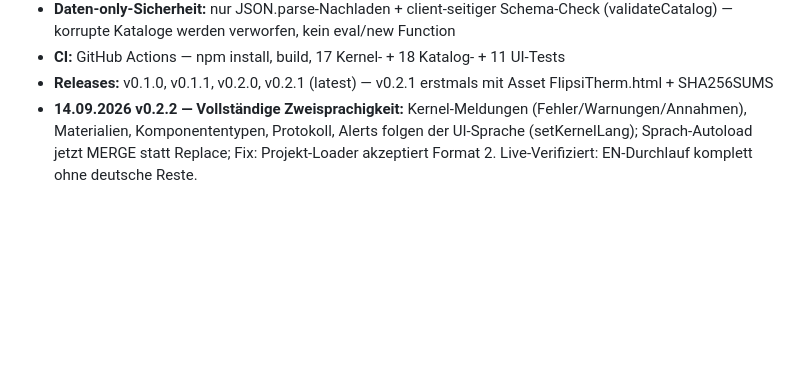
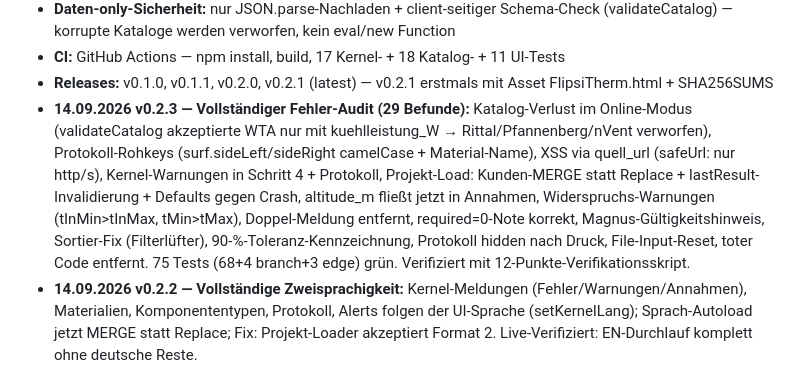
Before and after one commit to TechFlipsi/FlipsiTherm, a Markdown page: docs/STATUS.md, the part around one of its changes. Rendered like a GitHub page; blank space fills up the shorter version.

Commit message:
docs: STATUS v0.2.3

```diff
--- a/docs/STATUS.md
+++ b/docs/STATUS.md
@@ -27,6 +27,7 @@ Stand: 14.09.2026 (v0.2.2) · J.A.R.V.I.S. · Repo: https://github.com/TechFlips
   (validateCatalog) — korrupte Kataloge werden verworfen, kein eval/new Function
 - **CI:** GitHub Actions — npm install, build, 17 Kernel- + 18 Katalog- + 11 UI-Tests
 - **Releases:** v0.1.0, v0.1.1, v0.2.0, v0.2.1 (latest) — v0.2.1 erstmals mit Asset FlipsiTherm.html + SHA256SUMS
+- **14.09.2026 v0.2.3 — Vollständiger Fehler-Audit (29 Befunde):** Katalog-Verlust im Online-Modus (validateCatalog akzeptierte WTA nur mit kuehlleistung_W → Rittal/Pfannenberg/nVent verworfen), Protokoll-Rohkeys (surf.sideLeft/sideRight camelCase + Material-Name), XSS via quell_url (safeUrl: nur http/s), Kernel-Warnungen in Schritt 4 + Protokoll, Projekt-Load: Kunden-MERGE statt Replace + lastResult-Invalidierung + Defaults gegen Crash, altitude_m fließt jetzt in Annahmen, Widerspruchs-Warnungen (tInMin>tInMax, tMin>tMax), Doppel-Meldung entfernt, required=0-Note korrekt, Magnus-Gültigkeitshinweis, Sortier-Fix (Filterlüfter), 90-%-Toleranz-Kennzeichnung, Protokoll hidden nach Druck, File-Input-Reset, toter Code entfernt. 75 Tests (68+4 branch+3 edge) grün. Verifiziert mit 12-Punkte-Verifikationsskript.
 - **14.09.2026 v0.2.2 — Vollständige Zweisprachigkeit:** Kernel-Meldungen (Fehler/Warnungen/Annahmen), Materialien, Komponententypen, Protokoll, Alerts folgen der UI-Sprache (setKernelLang); Sprach-Autoload jetzt MERGE statt Replace; Fix: Projekt-Loader akzeptiert Format 2. Live-Verifiziert: EN-Durchlauf komplett ohne deutsche Reste.
 - **14.09.2026 Sichtbarkeit-Paket:** i18n vervollständigt (23 fehlende DE-Keys + Badge — App zeigte vorher Platzhalter), Topics bereinigt (riththal→Rittal-Fix, 18 Topics), README (Screenshot, Direkt-Download, Status v0.2.1), Site-SEO (og:image + twitter:card + Social-Banner + Direkt-Download), Discussions + Starter-Issues (#1 Katalog, #2 Validierung, #3 Custom-Device-Editor), Root-Pages (techflipsi.github.io) mit robots.txt + IndexNow-Key (Bing/Seznam 202)
 
```
Also changed, not shown: other parts of docs/STATUS.md (+1 -1 lines).
